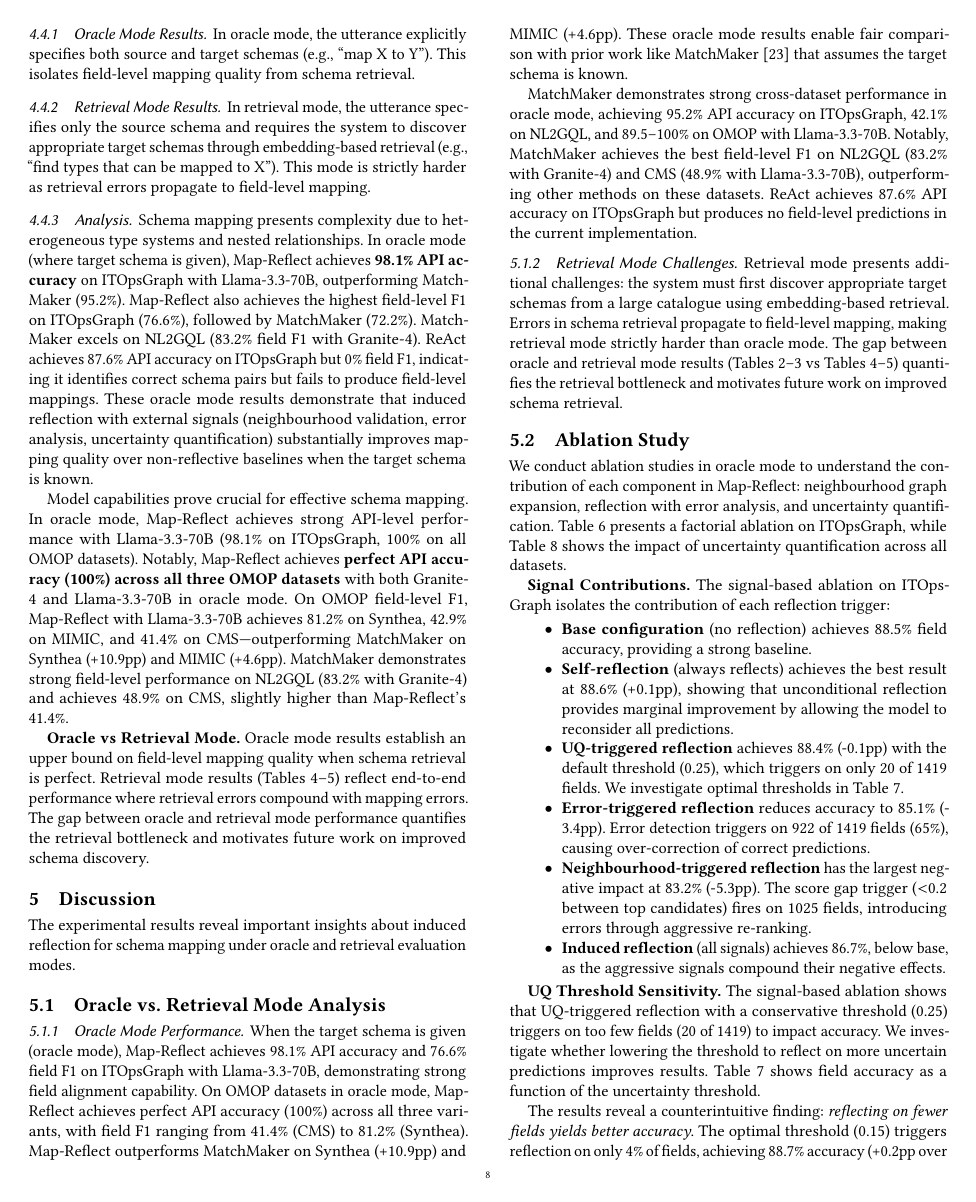
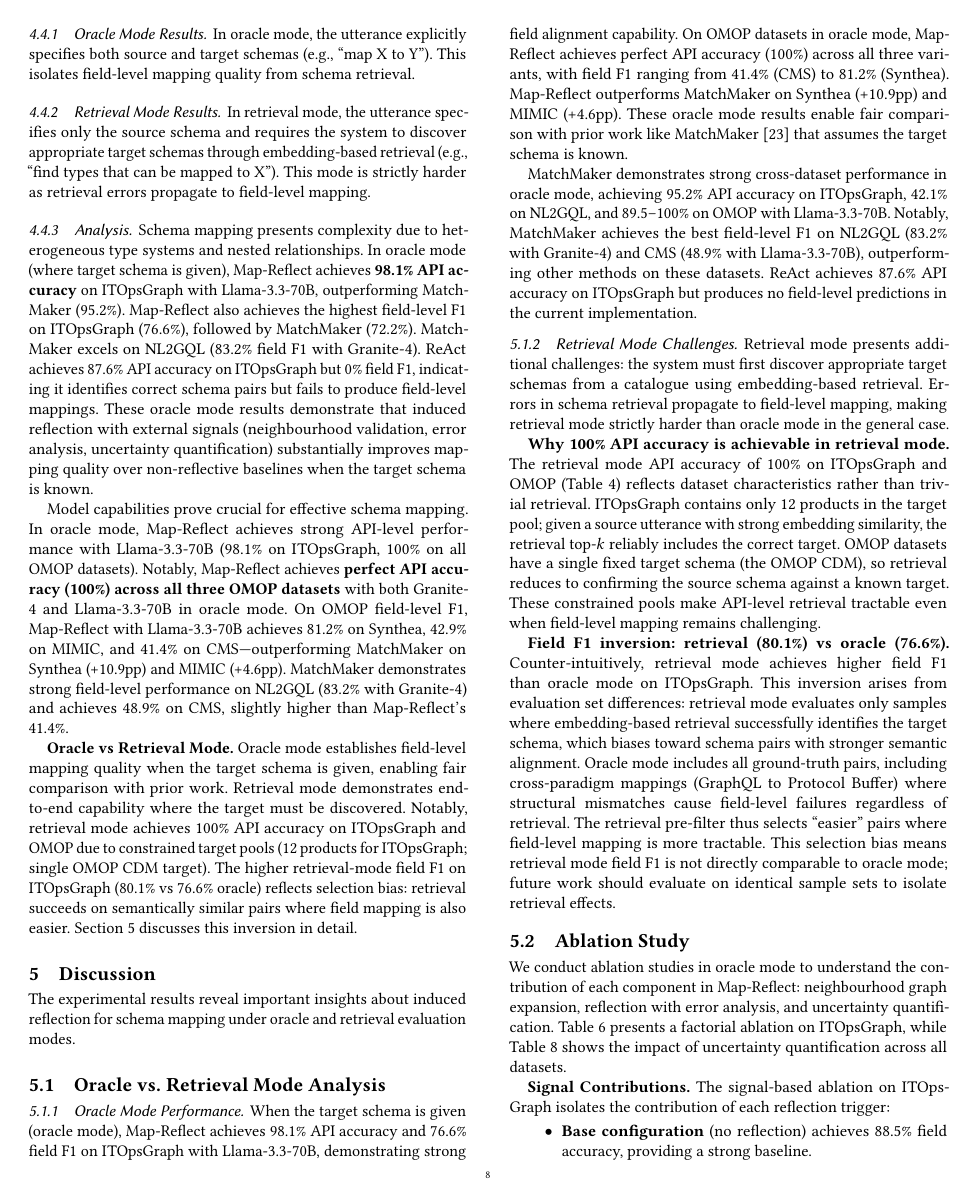
Before and after one commit to balajinix/map-reflect, a LaTeX paper (paper/vldb.tex): page 8 of 13. Compiled offline with pdfLaTeX.

Commit message:
Explain retrieval mode 100% API accuracy and field F1 inversion
Address reviewer concerns about unexplained retrieval mode results:

1. Why 100% API accuracy is achievable in retrieval mode:
   - ITOpsGraph has only 12 products in target pool
   - OMOP has single fixed target (OMOP CDM)
   - Constrained pools make API-level retrieval tractable

2. Field F1 inversion (retrieval 80.1% > oracle 76.6%):
   - Selection bias: retrieval succeeds on semantically similar pairs
   - Oracle includes all pairs including cross-paradigm mappings
   - Retrieval pre-filter selects "easier" pairs
   - Future work: evaluate on identical sample sets

Added section label and cross-reference for Discussion section.

Co-Authored-By: Claude Opus 4.5 <noreply@anthropic.com>

```diff
--- a/paper/vldb.tex
+++ b/paper/vldb.tex
@@ -525,9 +525,10 @@ Schema mapping presents complexity due to heterogeneous type systems and nested
 
 Model capabilities prove crucial for effective schema mapping. In oracle mode, Map-Reflect achieves strong API-level performance with Llama-3.3-70B (98.1\% on ITOpsGraph, 100\% on all OMOP datasets). Notably, Map-Reflect achieves \textbf{perfect API accuracy (100\%) across all three OMOP datasets} with both Granite-4 and Llama-3.3-70B in oracle mode. On OMOP field-level F1, Map-Reflect with Llama-3.3-70B achieves 81.2\% on Synthea, 42.9\% on MIMIC, and 41.4\% on CMS---outperforming MatchMaker on Synthea (+10.9pp) and MIMIC (+4.6pp). MatchMaker demonstrates strong field-level performance on NL2GQL (83.2\% with Granite-4) and achieves 48.9\% on CMS, slightly higher than Map-Reflect's 41.4\%.
 
-\textbf{Oracle vs Retrieval Mode.} Oracle mode results establish an upper bound on field-level mapping quality when schema retrieval is perfect. Retrieval mode results (Tables~\ref{tab:api_accuracy_retrieval}--\ref{tab:field_accuracy_retrieval}) reflect end-to-end performance where retrieval errors compound with mapping errors. The gap between oracle and retrieval mode performance quantifies the retrieval bottleneck and motivates future work on improved schema discovery.
+\textbf{Oracle vs Retrieval Mode.} Oracle mode establishes field-level mapping quality when the target schema is given, enabling fair comparison with prior work. Retrieval mode demonstrates end-to-end capability where the target must be discovered. Notably, retrieval mode achieves 100\% API accuracy on ITOpsGraph and OMOP due to constrained target pools (12 products for ITOpsGraph; single OMOP CDM target). The higher retrieval-mode field F1 on ITOpsGraph (80.1\% vs 76.6\% oracle) reflects selection bias: retrieval succeeds on semantically similar pairs where field mapping is also easier. Section~\ref{sec:discussion} discusses this inversion in detail.
 
 \section{Discussion}
+\label{sec:discussion}
 
 The experimental results reveal important insights about induced reflection for schema mapping under oracle and retrieval evaluation modes.
 
@@ -539,7 +540,11 @@ When the target schema is given (oracle mode), Map-Reflect achieves 98.1\% API a
 MatchMaker demonstrates strong cross-dataset performance in oracle mode, achieving 95.2\% API accuracy on ITOpsGraph, 42.1\% on NL2GQL, and 89.5--100\% on OMOP with Llama-3.3-70B. Notably, MatchMaker achieves the best field-level F1 on NL2GQL (83.2\% with Granite-4) and CMS (48.9\% with Llama-3.3-70B), outperforming other methods on these datasets. ReAct achieves 87.6\% API accuracy on ITOpsGraph but produces no field-level predictions in the current implementation.
 
 \subsubsection{Retrieval Mode Challenges}
-Retrieval mode presents additional challenges: the system must first discover appropriate target schemas from a large catalogue using embedding-based retrieval. Errors in schema retrieval propagate to field-level mapping, making retrieval mode strictly harder than oracle mode. The gap between oracle and retrieval mode results (Tables~\ref{tab:api_accuracy_oracle}--\ref{tab:field_accuracy_oracle} vs Tables~\ref{tab:api_accuracy_retrieval}--\ref{tab:field_accuracy_retrieval}) quantifies the retrieval bottleneck and motivates future work on improved schema retrieval.
+Retrieval mode presents additional challenges: the system must first discover appropriate target schemas from a catalogue using embedding-based retrieval. Errors in schema retrieval propagate to field-level mapping, making retrieval mode strictly harder than oracle mode in the general case.
+
+\textbf{Why 100\% API accuracy is achievable in retrieval mode.} The retrieval mode API accuracy of 100\% on ITOpsGraph and OMOP (Table~\ref{tab:api_accuracy_retrieval}) reflects dataset characteristics rather than trivial retrieval. ITOpsGraph contains only 12 products in the target pool; given a source utterance with strong embedding similarity, the retrieval top-$k$ reliably includes the correct target. OMOP datasets have a single fixed target schema (the OMOP CDM), so retrieval reduces to confirming the source schema against a known target. These constrained pools make API-level retrieval tractable even when field-level mapping remains challenging.
+
+\textbf{Field F1 inversion: retrieval (80.1\%) vs oracle (76.6\%).} Counter-intuitively, retrieval mode achieves higher field F1 than oracle mode on ITOpsGraph. This inversion arises from evaluation set differences: retrieval mode evaluates only samples where embedding-based retrieval successfully identifies the target schema, which biases toward schema pairs with stronger semantic alignment. Oracle mode includes all ground-truth pairs, including cross-paradigm mappings (GraphQL to Protocol Buffer) where structural mismatches cause field-level failures regardless of retrieval. The retrieval pre-filter thus selects ``easier'' pairs where field-level mapping is more tractable. This selection bias means retrieval mode field F1 is not directly comparable to oracle mode; future work should evaluate on identical sample sets to isolate retrieval effects.
 
 \subsection{Ablation Study}
 
```
Also changed, not shown: paper/vldb.pdf.
